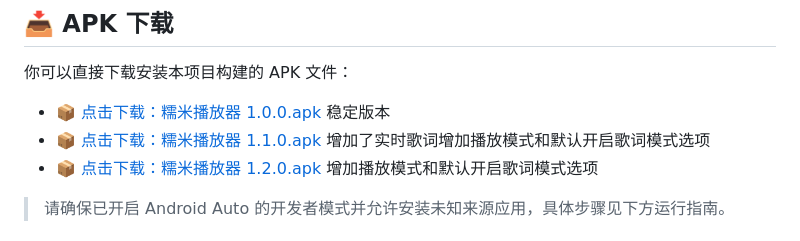
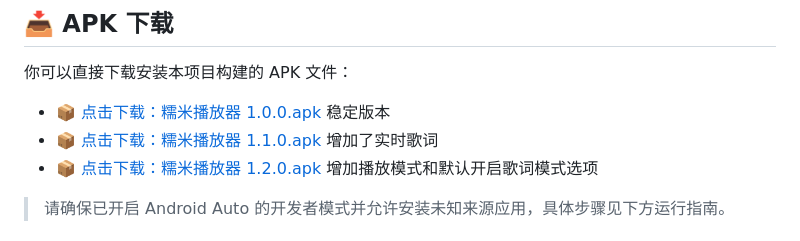
Before and after one commit to charlottejas/NuomiPlayer, a Markdown page: README.md, the part around the change. GitHub-like rendering.

```diff
--- a/README.md
+++ b/README.md
@@ -39,7 +39,7 @@
 你可以直接下载安装本项目构建的 APK 文件：
 
 - 📦 [点击下载：糯米播放器 1.0.0.apk](https://github.com/charlottejas/NuomiPlayer/raw/main/糯米播放器%201.0.0.apk) 稳定版本
-- 📦 [点击下载：糯米播放器 1.1.0.apk](https://github.com/charlottejas/NuomiPlayer/raw/main/糯米播放器1.1.0.apk) 增加了实时歌词增加播放模式和默认开启歌词模式选项
+- 📦 [点击下载：糯米播放器 1.1.0.apk](https://github.com/charlottejas/NuomiPlayer/raw/main/糯米播放器1.1.0.apk) 增加了实时歌词
 - 📦 [点击下载：糯米播放器 1.2.0.apk](https://github.com/charlottejas/NuomiPlayer/raw/main/糯米播放器1.2.0.apk) 增加播放模式和默认开启歌词模式选项
 
 > 请确保已开启 Android Auto 的开发者模式并允许安装未知来源应用，具体步骤见下方运行指南。
```
